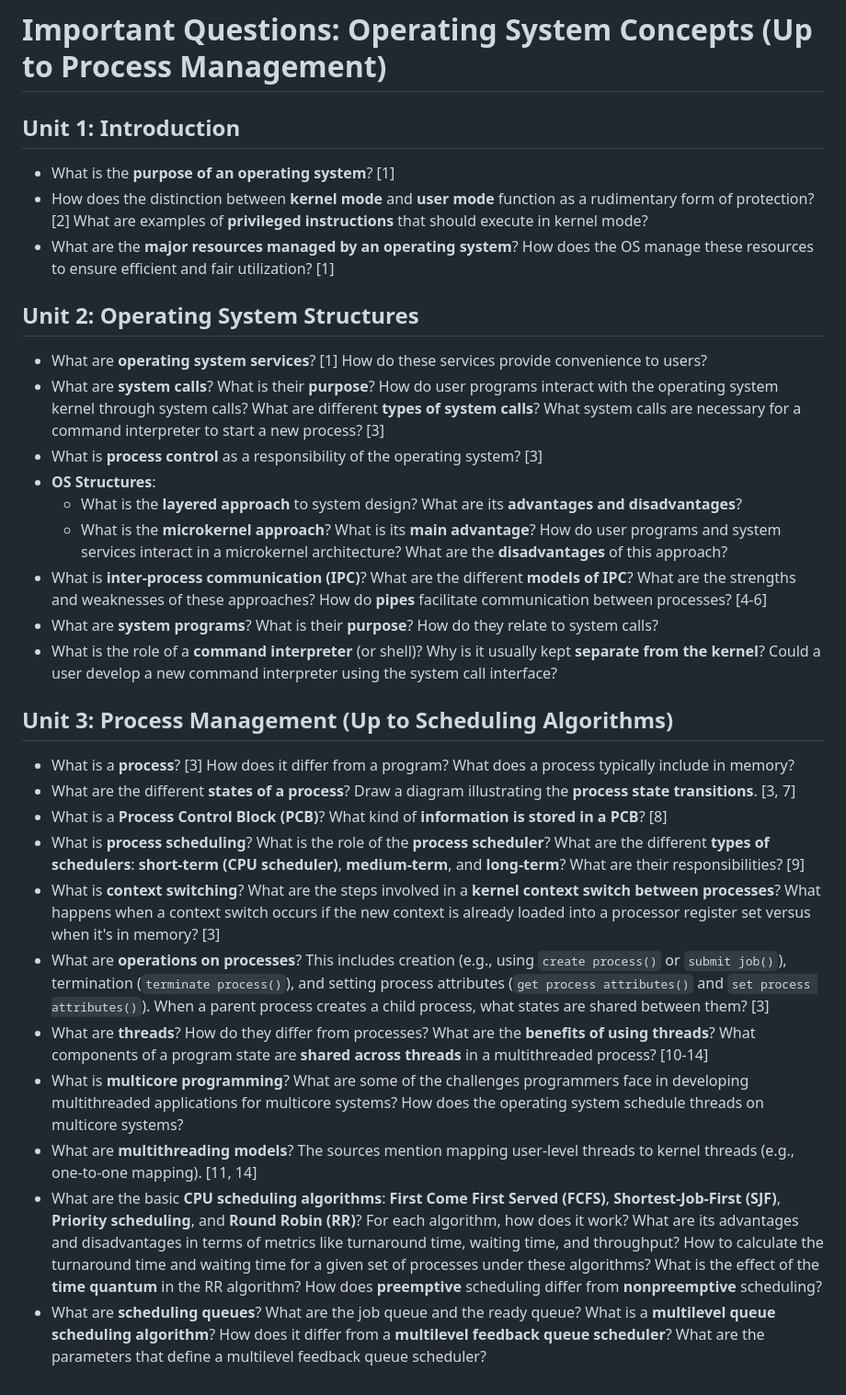
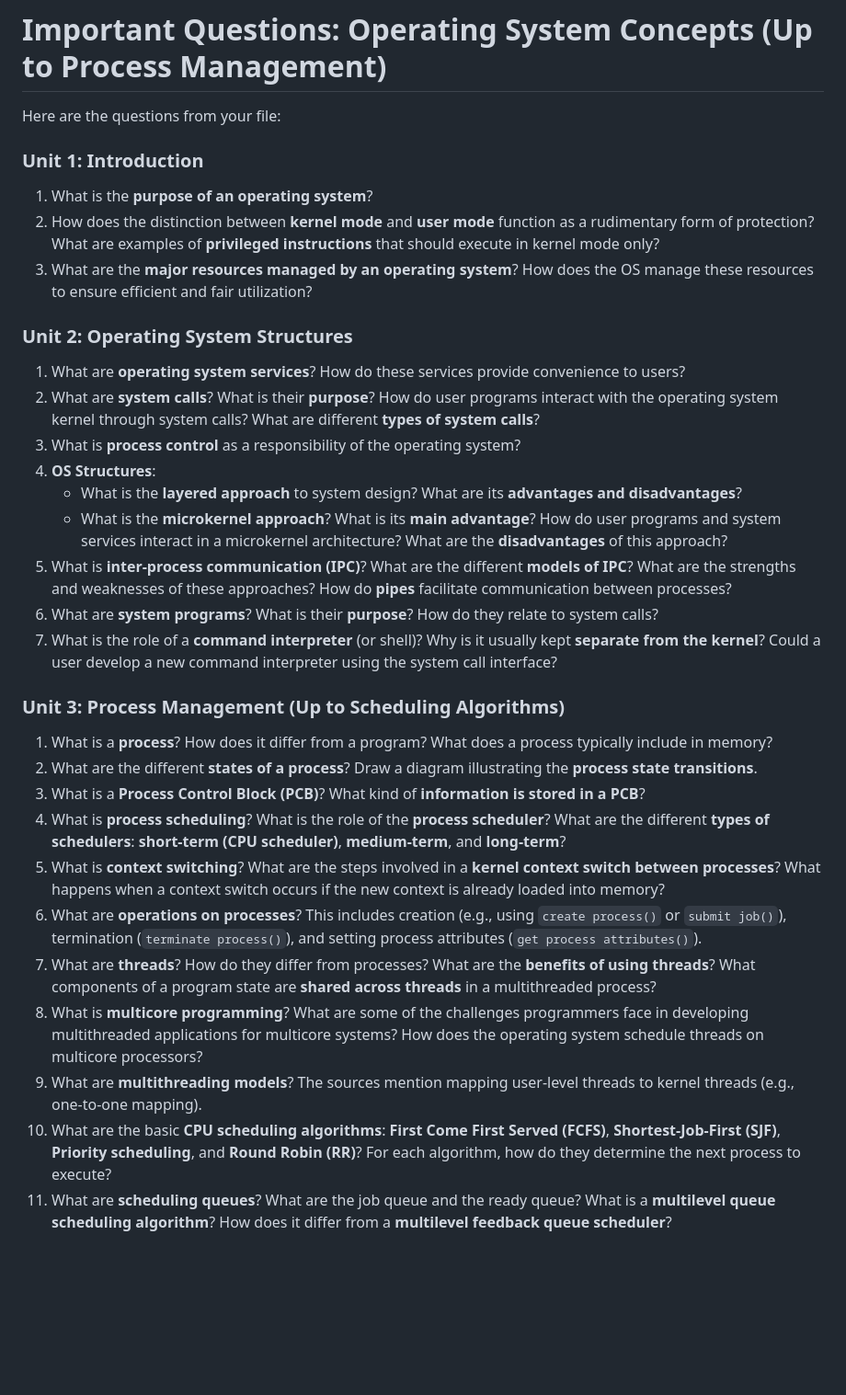
Before and after one commit to Akshaj-Bisht/pdf-uploads, a Markdown page: cs-Q.md, the part around the change. Shown: that part at 92% size. Drawn GitHub-style; blank space fills up the shorter version.

Commit message:
Update cs-Q.md for test on 24 mar

```diff
--- a/cs-Q.md
+++ b/cs-Q.md
@@ -4,34 +4,33 @@ Operating System Concepts: Process Management Essentials
 (Saved responses are view only)
 # Important Questions: Operating System Concepts (Up to Process Management)
 
-## Unit 1: Introduction
+Here are the questions from your file:
 
-*   What is the **purpose of an operating system**? [1]
-*   How does the distinction between **kernel mode** and **user mode** function as a rudimentary form of protection? [2] What are examples of **privileged instructions** that should execute in kernel mode?
-*   What are the **major resources managed by an operating system**? How does the OS manage these resources to ensure efficient and fair utilization? [1]
+### Unit 1: Introduction
+1. What is the **purpose of an operating system**?
+2. How does the distinction between **kernel mode** and **user mode** function as a rudimentary form of protection? What are examples of **privileged instructions** that should execute in kernel mode only?
+3. What are the **major resources managed by an operating system**? How does the OS manage these resources to ensure efficient and fair utilization?
 
-## Unit 2: Operating System Structures
+### Unit 2: Operating System Structures
+1. What are **operating system services**? How do these services provide convenience to users?
+2. What are **system calls**? What is their **purpose**? How do user programs interact with the operating system kernel through system calls? What are different **types of system calls**?
+3. What is **process control** as a responsibility of the operating system?
+4. **OS Structures**:
+   - What is the **layered approach** to system design? What are its **advantages and disadvantages**?
+   - What is the **microkernel approach**? What is its **main advantage**? How do user programs and system services interact in a microkernel architecture? What are the **disadvantages** of this approach?
+5. What is **inter-process communication (IPC)**? What are the different **models of IPC**? What are the strengths and weaknesses of these approaches? How do **pipes** facilitate communication between processes?
+6. What are **system programs**? What is their **purpose**? How do they relate to system calls?
+7. What is the role of a **command interpreter** (or shell)? Why is it usually kept **separate from the kernel**? Could a user develop a new command interpreter using the system call interface?
 
-*   What are **operating system services**? [1] How do these services provide convenience to users?
-*   What are **system calls**? What is their **purpose**? How do user programs interact with the operating system kernel through system calls? What are different **types of system calls**? What system calls are necessary for a command interpreter to start a new process? [3]
-*   What is **process control** as a responsibility of the operating system? [3]
-*   **OS Structures**:
-    *   What is the **layered approach** to system design? What are its **advantages and disadvantages**?
-    *   What is the **microkernel approach**? What is its **main advantage**? How do user programs and system services interact in a microkernel architecture? What are the **disadvantages** of this approach?
-*   What is **inter-process communication (IPC)**? What are the different **models of IPC**? What are the strengths and weaknesses of these approaches? How do **pipes** facilitate communication between processes? [4-6]
-*   What are **system programs**? What is their **purpose**? How do they relate to system calls?
-*   What is the role of a **command interpreter** (or shell)? Why is it usually kept **separate from the kernel**? Could a user develop a new command interpreter using the system call interface?
-
-## Unit 3: Process Management (Up to Scheduling Algorithms)
-
-*   What is a **process**? [3] How does it differ from a program? What does a process typically include in memory?
-*   What are the different **states of a process**? Draw a diagram illustrating the **process state transitions**. [3, 7]
-*   What is a **Process Control Block (PCB)**? What kind of **information is stored in a PCB**? [8]
-*   What is **process scheduling**? What is the role of the **process scheduler**? What are the different **types of schedulers**: **short-term (CPU scheduler)**, **medium-term**, and **long-term**? What are their responsibilities? [9]
-*   What is **context switching**? What are the steps involved in a **kernel context switch between processes**? What happens when a context switch occurs if the new context is already loaded into a processor register set versus when it's in memory? [3]
-*   What are **operations on processes**? This includes creation (e.g., using `create process()` or `submit job()`), termination (`terminate process()`), and setting process attributes (`get process attributes()` and `set process attributes()`). When a parent process creates a child process, what states are shared between them? [3]
-*   What are **threads**? How do they differ from processes? What are the **benefits of using threads**? What components of a program state are **shared across threads** in a multithreaded process? [10-14]
-*   What is **multicore programming**? What are some of the challenges programmers face in developing multithreaded applications for multicore systems? How does the operating system schedule threads on multicore systems?
-*   What are **multithreading models**? The sources mention mapping user-level threads to kernel threads (e.g., one-to-one mapping). [11, 14]
-*   What are the basic **CPU scheduling algorithms**: **First Come First Served (FCFS)**, **Shortest-Job-First (SJF)**, **Priority scheduling**, and **Round Robin (RR)**? For each algorithm, how does it work? What are its advantages and disadvantages in terms of metrics like turnaround time, waiting time, and throughput? How to calculate the turnaround time and waiting time for a given set of processes under these algorithms? What is the effect of the **time quantum** in the RR algorithm? How does **preemptive** scheduling differ from **nonpreemptive** scheduling?
-*   What are **scheduling queues**? What are the job queue and the ready queue? What is a **multilevel queue scheduling algorithm**? How does it differ from a **multilevel feedback queue scheduler**? What are the parameters that define a multilevel feedback queue scheduler?
+### Unit 3: Process Management (Up to Scheduling Algorithms)
+1. What is a **process**? How does it differ from a program? What does a process typically include in memory?
+2. What are the different **states of a process**? Draw a diagram illustrating the **process state transitions**.
+3. What is a **Process Control Block (PCB)**? What kind of **information is stored in a PCB**?
+4. What is **process scheduling**? What is the role of the **process scheduler**? What are the different **types of schedulers**: **short-term (CPU scheduler)**, **medium-term**, and **long-term**?
+5. What is **context switching**? What are the steps involved in a **kernel context switch between processes**? What happens when a context switch occurs if the new context is already loaded into memory?
+6. What are **operations on processes**? This includes creation (e.g., using `create process()` or `submit job()`), termination (`terminate process()`), and setting process attributes (`get process attributes()`).
+7. What are **threads**? How do they differ from processes? What are the **benefits of using threads**? What components of a program state are **shared across threads** in a multithreaded process?
+8. What is **multicore programming**? What are some of the challenges programmers face in developing multithreaded applications for multicore systems? How does the operating system schedule threads on multicore processors?
+9. What are **multithreading models**? The sources mention mapping user-level threads to kernel threads (e.g., one-to-one mapping).
+10. What are the basic **CPU scheduling algorithms**: **First Come First Served (FCFS)**, **Shortest-Job-First (SJF)**, **Priority scheduling**, and **Round Robin (RR)**? For each algorithm, how do they determine the next process to execute?
+11. What are **scheduling queues**? What are the job queue and the ready queue? What is a **multilevel queue scheduling algorithm**? How does it differ from a **multilevel feedback queue scheduler**?
```
